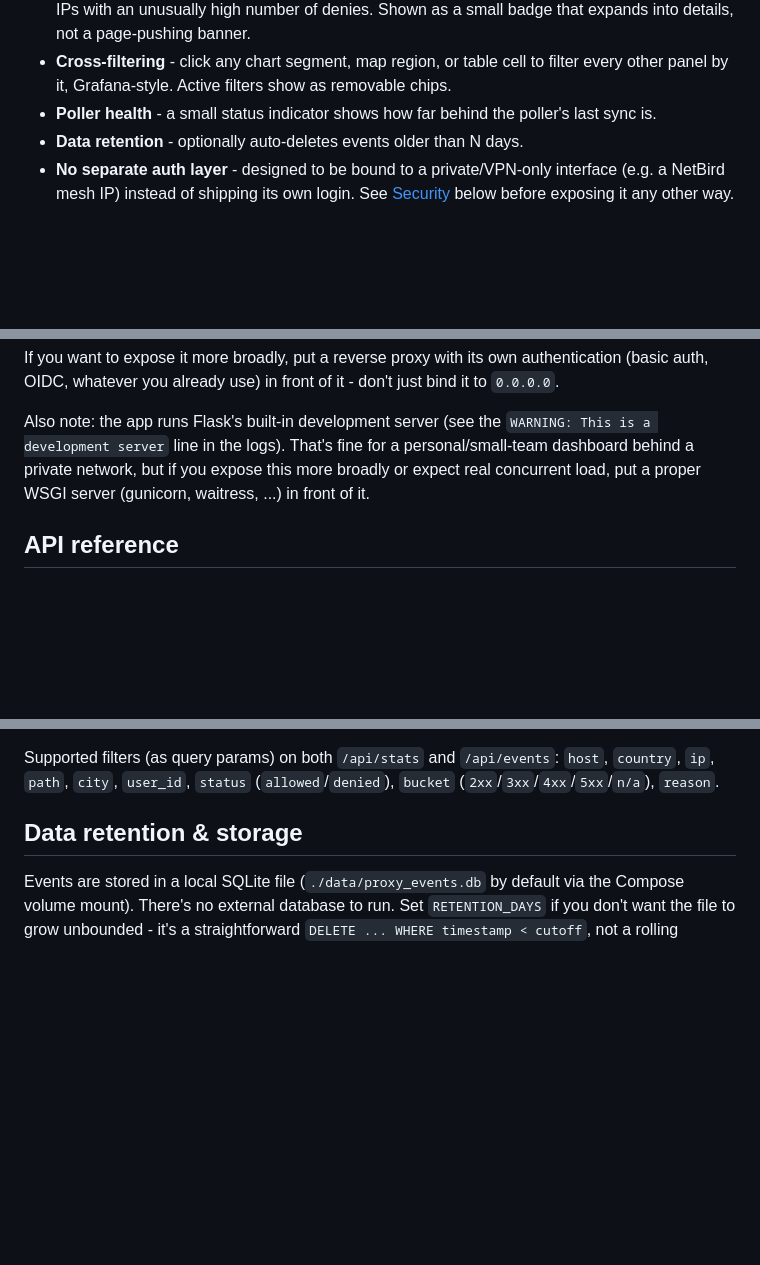
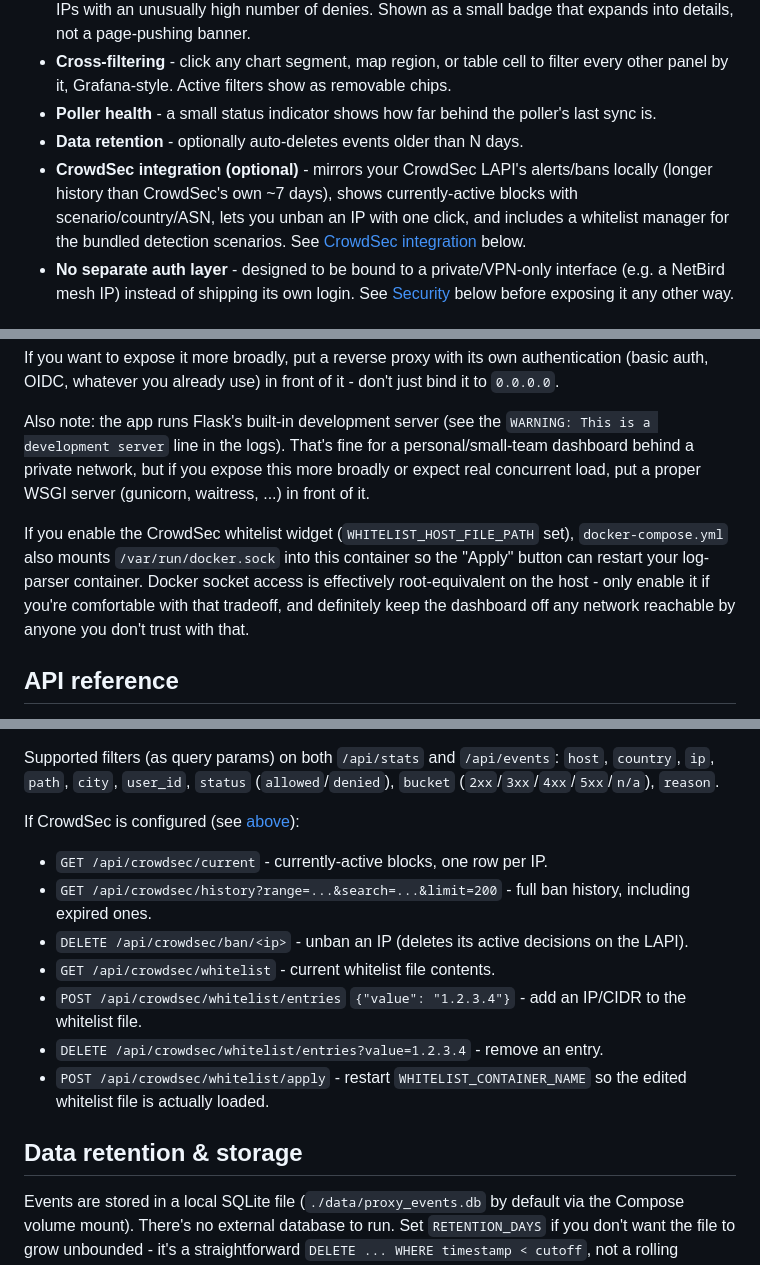
Before and after one commit to cercatrova21/netbird-proxy-dashboard, a Markdown page: README.md, 3 parts joined by grey strips. GitHub-like rendering; blank space fills up the shorter version.

```diff
--- a/README.md
+++ b/README.md
@@ -35,6 +35,11 @@ no build step for the frontend - one Docker container.
 - **Poller health** - a small status indicator shows how far behind the
   poller's last sync is.
 - **Data retention** - optionally auto-deletes events older than N days.
+- **CrowdSec integration (optional)** - mirrors your CrowdSec LAPI's
+  alerts/bans locally (longer history than CrowdSec's own ~7 days), shows
+  currently-active blocks with scenario/country/ASN, lets you unban an IP with
+  one click, and includes a whitelist manager for the bundled detection
+  scenarios. See [CrowdSec integration](#crowdsec-integration-optional) below.
 - **No separate auth layer** - designed to be bound to a private/VPN-only
   interface (e.g. a NetBird mesh IP) instead of shipping its own login. See
   [Security](#security) below before exposing it any other way.
@@ -154,6 +193,13 @@ personal/small-team dashboard behind a private network, but if you expose
 this more broadly or expect real concurrent load, put a proper WSGI server
 (gunicorn, waitress, ...) in front of it.
 
+If you enable the CrowdSec whitelist widget (`WHITELIST_HOST_FILE_PATH` set),
+`docker-compose.yml` also mounts `/var/run/docker.sock` into this container so
+the "Apply" button can restart your log-parser container. Docker socket
+access is effectively root-equivalent on the host - only enable it if you're
+comfortable with that tradeoff, and definitely keep the dashboard off any
+network reachable by anyone you don't trust with that.
+
 ## API reference
 
 The frontend consumes these; they're plain JSON and can be queried directly
@@ -169,6 +215,20 @@ The frontend consumes these; they're plain JSON and can be queried directly
 Supported filters (as query params) on both `/api/stats` and `/api/events`:
 `host`, `country`, `ip`, `path`, `city`, `user_id`, `status` (`allowed`/`denied`),
 `bucket` (`2xx`/`3xx`/`4xx`/`5xx`/`n/a`), `reason`.
+
+If CrowdSec is configured (see [above](#crowdsec-integration-optional)):
+
+- `GET /api/crowdsec/current` - currently-active blocks, one row per IP.
+- `GET /api/crowdsec/history?range=...&search=...&limit=200` - full ban
+  history, including expired ones.
+- `DELETE /api/crowdsec/ban/<ip>` - unban an IP (deletes its active decisions
+  on the LAPI).
+- `GET /api/crowdsec/whitelist` - current whitelist file contents.
+- `POST /api/crowdsec/whitelist/entries` `{"value": "1.2.3.4"}` - add an
+  IP/CIDR to the whitelist file.
+- `DELETE /api/crowdsec/whitelist/entries?value=1.2.3.4` - remove an entry.
+- `POST /api/crowdsec/whitelist/apply` - restart `WHITELIST_CONTAINER_NAME` so
+  the edited whitelist file is actually loaded.
 
 ## Data retention & storage
 
```
Also changed, not shown: other parts of README.md (+34 -0 lines).
